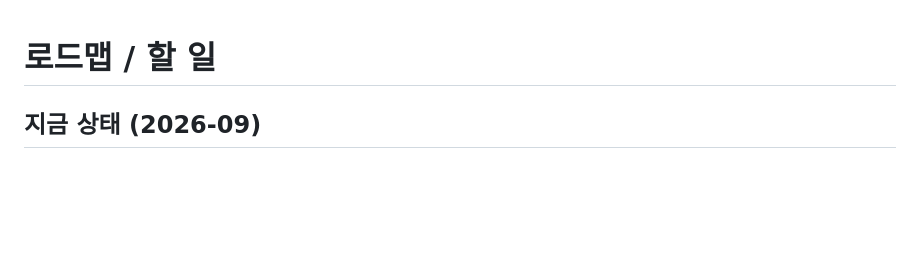
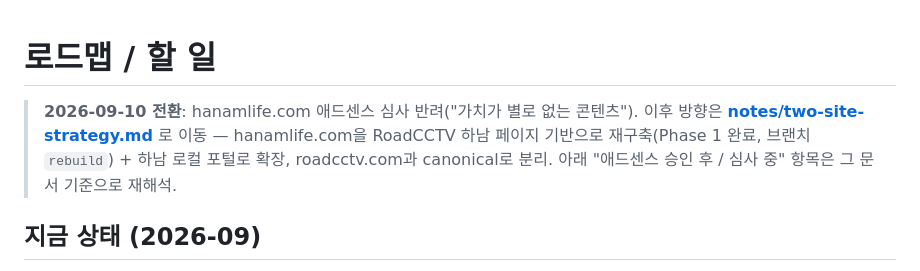
Before and after one commit to ozzywow/hanam, a Markdown page: notes/roadmap.md, the part around the change. Drawn GitHub-style; blank space fills up the shorter version.

```diff
--- a/notes/roadmap.md
+++ b/notes/roadmap.md
@@ -1,4 +1,9 @@
 # 로드맵 / 할 일
+
+> **2026-09-10 전환**: hanamlife.com 애드센스 심사 반려("가치가 별로 없는 콘텐츠").
+> 이후 방향은 **[notes/two-site-strategy.md](two-site-strategy.md)** 로 이동 — hanamlife.com을
+> RoadCCTV 하남 페이지 기반으로 재구축(Phase 1 완료, 브랜치 `rebuild`) + 하남 로컬 포털로 확장,
+> roadcctv.com과 canonical로 분리. 아래 "애드센스 승인 후 / 심사 중" 항목은 그 문서 기준으로 재해석.
 
 ## 지금 상태 (2026-09)
 
```
Also changed, not shown: notes/two-site-strategy.md (+28 -2 lines).
